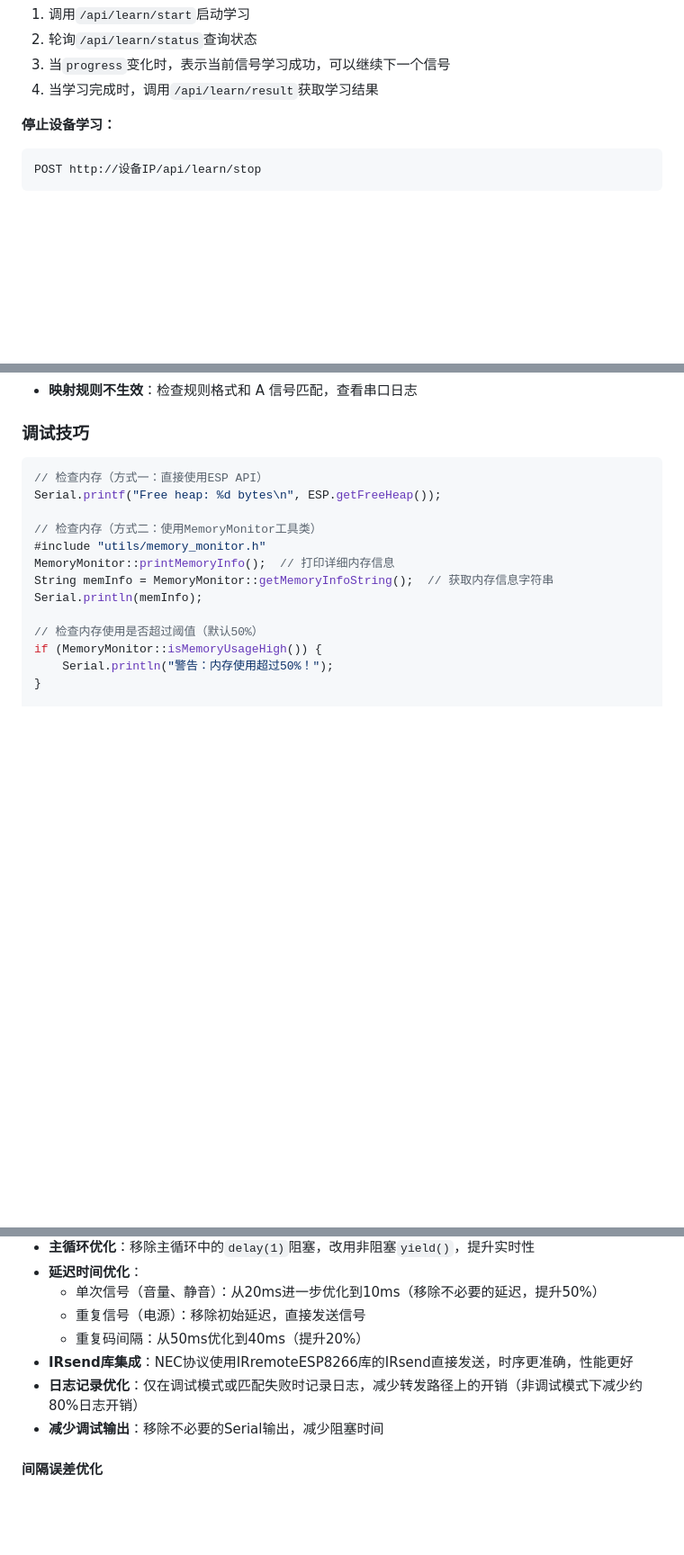
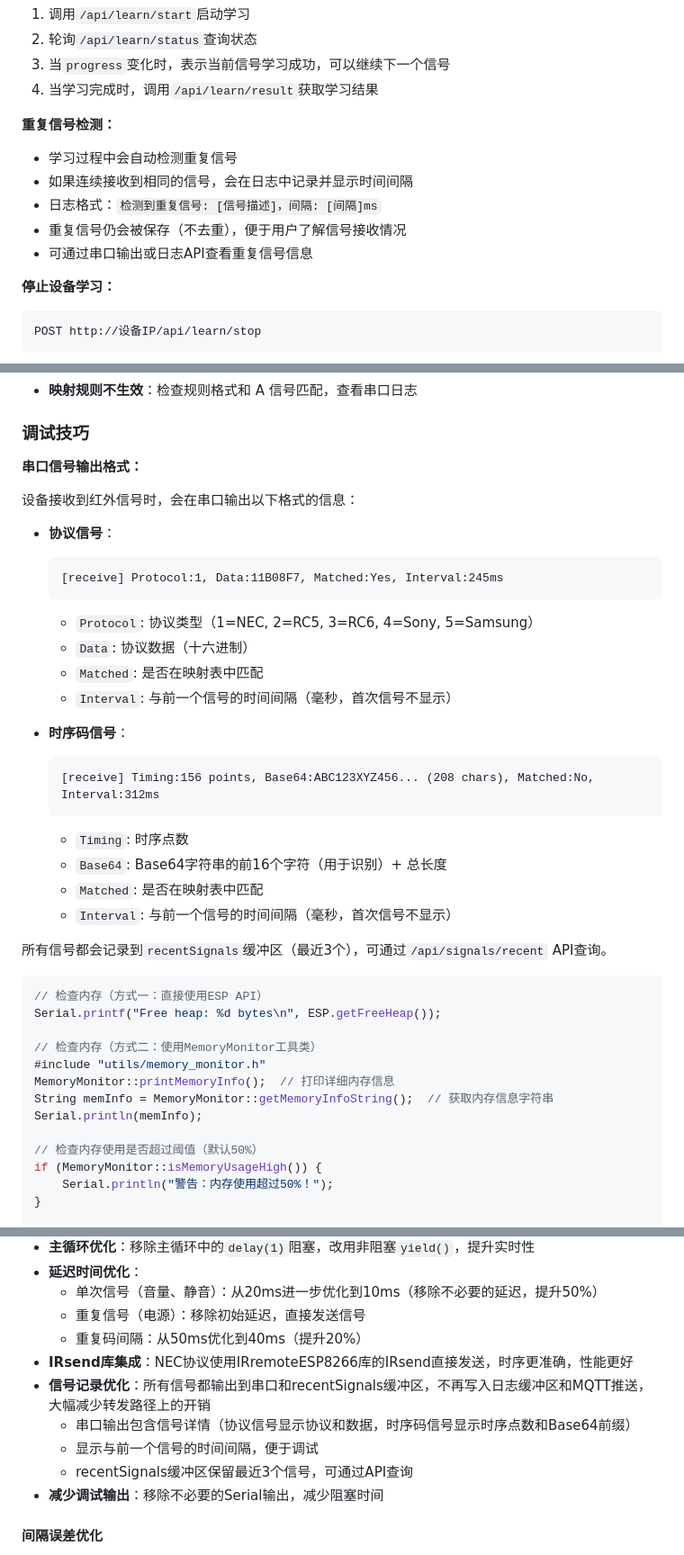
Before and after one commit to cairy/ORVIBO_CT30W_IR, a Markdown page: README.md, 3 parts joined by grey strips. Shown at 90% size. Rendered like a GitHub page; blank space fills up the shorter version.

Commit message:
更新README文档，新增重复信号检测功能说明，详细描述信号输出格式及串口日志记录，优化信号记录逻辑以减少转发开销，同时保留最近信号信息以便调试和查询。

````diff
--- a/README.md
+++ b/README.md
@@ -300,6 +300,13 @@ GET http://设备IP/api/learn/status
 2. 轮询`/api/learn/status`查询状态
 3. 当`progress`变化时，表示当前信号学习成功，可以继续下一个信号
 4. 当学习完成时，调用`/api/learn/result`获取学习结果
+
+**重复信号检测：**
+- 学习过程中会自动检测重复信号
+- 如果连续接收到相同的信号，会在日志中记录并显示时间间隔
+- 日志格式：`检测到重复信号: [信号描述]，间隔: [间隔]ms`
+- 重复信号仍会被保存（不去重），便于用户了解信号接收情况
+- 可通过串口输出或日志API查看重复信号信息
 
 **停止设备学习：**
 ```bash
@@ -989,6 +996,31 @@ automation:
 - **映射规则不生效**：检查规则格式和 A 信号匹配，查看串口日志
 
 ### 调试技巧
+
+**串口信号输出格式：**
+
+设备接收到红外信号时，会在串口输出以下格式的信息：
+
+- **协议信号**：
+  ```
+  [receive] Protocol:1, Data:11B08F7, Matched:Yes, Interval:245ms
+  ```
+  - `Protocol`: 协议类型（1=NEC, 2=RC5, 3=RC6, 4=Sony, 5=Samsung）
+  - `Data`: 协议数据（十六进制）
+  - `Matched`: 是否在映射表中匹配
+  - `Interval`: 与前一个信号的时间间隔（毫秒，首次信号不显示）
+
+- **时序码信号**：
+  ```
+  [receive] Timing:156 points, Base64:ABC123XYZ456... (208 chars), Matched:No, Interval:312ms
+  ```
+  - `Timing`: 时序点数
+  - `Base64`: Base64字符串的前16个字符（用于识别）+ 总长度
+  - `Matched`: 是否在映射表中匹配
+  - `Interval`: 与前一个信号的时间间隔（毫秒，首次信号不显示）
+
+所有信号都会记录到`recentSignals`缓冲区（最近3个），可通过`/api/signals/recent` API查询。
+
 ```cpp
 // 检查内存（方式一：直接使用ESP API）
 Serial.printf("Free heap: %d bytes\n", ESP.getFreeHeap());
@@ -1044,7 +1076,10 @@ Serial.printf("Total: %d, Used: %d\n", fs_info.totalBytes, fs_info.usedBytes);
   - 重复信号（电源）：移除初始延迟，直接发送信号
   - 重复码间隔：从50ms优化到40ms（提升20%）
 - **IRsend库集成**：NEC协议使用IRremoteESP8266库的IRsend直接发送，时序更准确，性能更好
-- **日志记录优化**：仅在调试模式或匹配失败时记录日志，减少转发路径上的开销（非调试模式下减少约80%日志开销）
+- **信号记录优化**：所有信号都输出到串口和recentSignals缓冲区，不再写入日志缓冲区和MQTT推送，大幅减少转发路径上的开销
+  - 串口输出包含信号详情（协议信号显示协议和数据，时序码信号显示时序点数和Base64前缀）
+  - 显示与前一个信号的时间间隔，便于调试
+  - recentSignals缓冲区保留最近3个信号，可通过API查询
 - **减少调试输出**：移除不必要的Serial输出，减少阻塞时间
 
 #### 间隔误差优化
````
